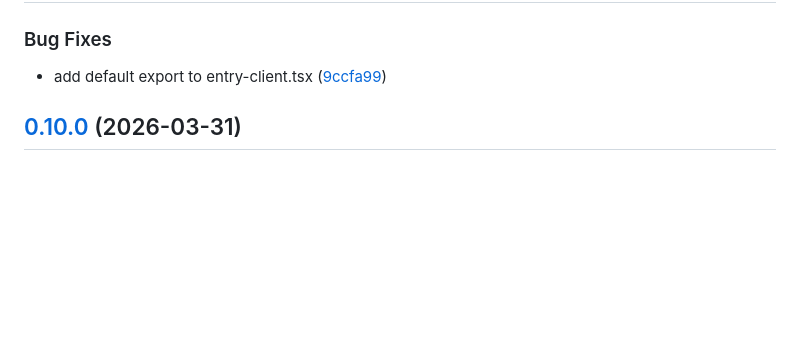
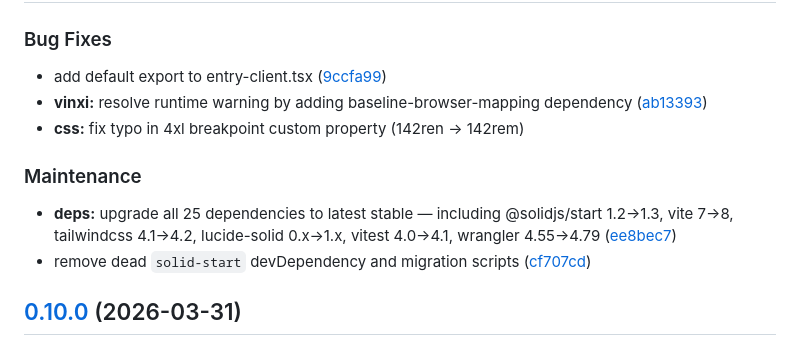
Before and after one commit to Jakob-Strobl/portfolio, a Markdown page: CHANGELOG.md, the part around the change. Drawn GitHub-style; blank space fills up the shorter version.

Commit message:
chore: update 0.10.1 release notes with full changelog
Co-Authored-By: Claude Opus 4.6 (1M context) <noreply@anthropic.com>

```diff
--- a/CHANGELOG.md
+++ b/CHANGELOG.md
@@ -6,6 +6,14 @@
 ### Bug Fixes
 
 * add default export to entry-client.tsx ([9ccfa99](https://github.com/Jakob-Strobl/portfolio/commit/9ccfa995c7681183d889a5bd0f32bc802783410e))
+* **vinxi:** resolve runtime warning by adding baseline-browser-mapping dependency ([ab13393](https://github.com/Jakob-Strobl/portfolio/commit/ab13393))
+* **css:** fix typo in 4xl breakpoint custom property (142ren → 142rem)
+
+
+### Maintenance
+
+* **deps:** upgrade all 25 dependencies to latest stable — including @solidjs/start 1.2→1.3, vite 7→8, tailwindcss 4.1→4.2, lucide-solid 0.x→1.x, vitest 4.0→4.1, wrangler 4.55→4.79 ([ee8bec7](https://github.com/Jakob-Strobl/portfolio/commit/ee8bec7))
+* remove dead `solid-start` devDependency and migration scripts ([cf707cd](https://github.com/Jakob-Strobl/portfolio/commit/cf707cd))
 
 ## [0.10.0](https://github.com/Jakob-Strobl/portfolio/compare/v0.9.8...v0.10.0) (2026-03-31)
 
```
